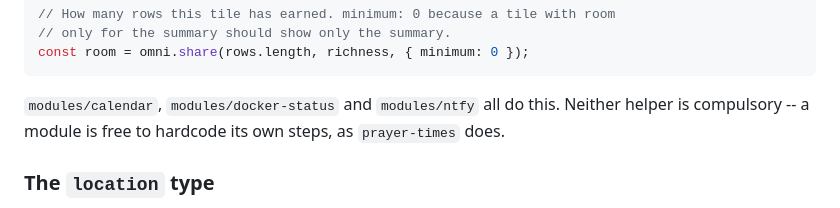
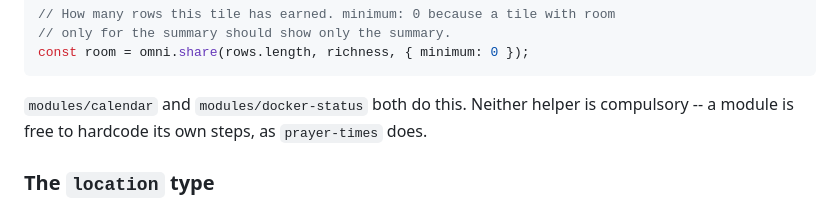
Before and after one commit to tanzim2000/Omnia-OmniCore, a Markdown page: docs/Building modules.md, the part around the change. Drawn GitHub-style.

````diff
--- a/docs/Building modules.md
+++ b/docs/Building modules.md
@@ -381,7 +381,7 @@ job richness already does. Use `share` instead:
 const room = omni.share(rows.length, richness, { minimum: 0 });
 ```
 
-`modules/calendar`, `modules/docker-status` and `modules/ntfy` all do
+`modules/calendar` and `modules/docker-status` both do
 this. Neither helper is compulsory -- a module is free to hardcode its own
 steps, as `prayer-times` does.
 
````
Also changed, not shown: docs/Architecture.md (+7 -6 lines).
